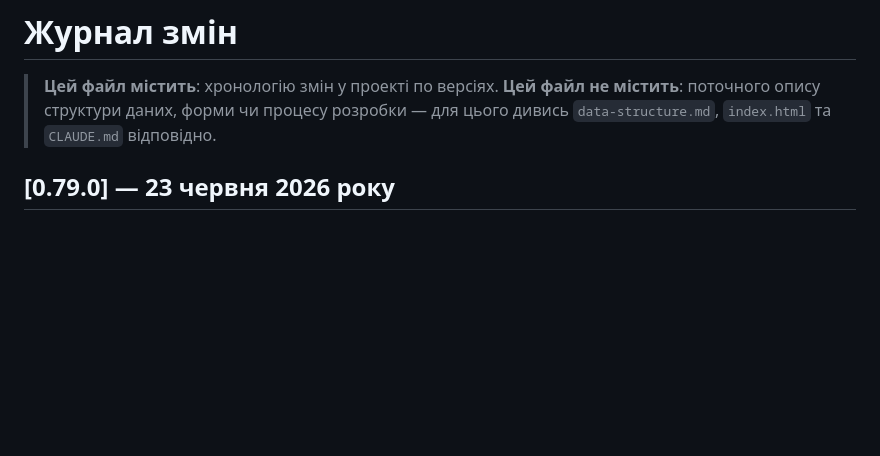
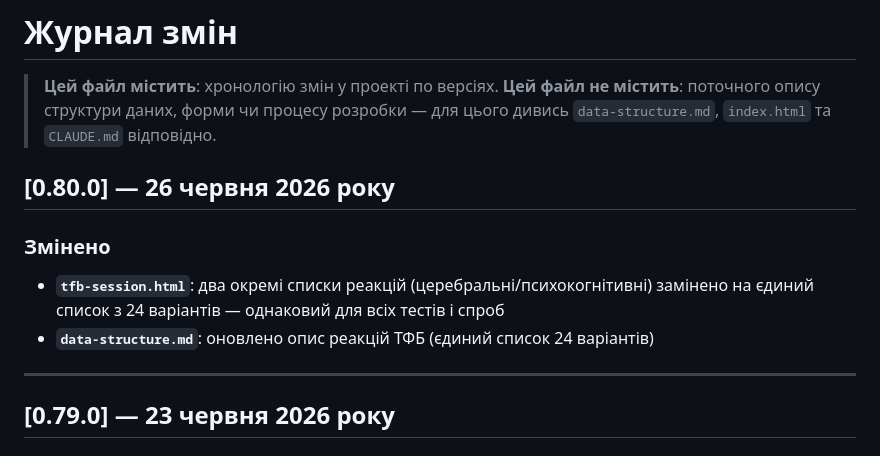
Before and after one commit to yehoriordek/iordek.research20206, a Markdown page: CHANGELOG.md, the part around the change. Rendered like a GitHub page; blank space fills up the shorter version.

```diff
--- a/CHANGELOG.md
+++ b/CHANGELOG.md
@@ -2,6 +2,14 @@
 
 > **Цей файл містить**: хронологію змін у проекті по версіях.
 > **Цей файл не містить**: поточного опису структури даних, форми чи процесу розробки — для цього дивись `data-structure.md`, `index.html` та `CLAUDE.md` відповідно.
+
+## [0.80.0] — 26 червня 2026 року
+
+### Змінено
+- **`tfb-session.html`**: два окремі списки реакцій (церебральні/психокогнітивні) замінено на єдиний список з 24 варіантів — однаковий для всіх тестів і спроб
+- **`data-structure.md`**: оновлено опис реакцій ТФБ (єдиний список 24 варіантів)
+
+---
 
 ## [0.79.0] — 23 червня 2026 року
 
```
Also changed, not shown: data-structure.md (+5 -2 lines).
